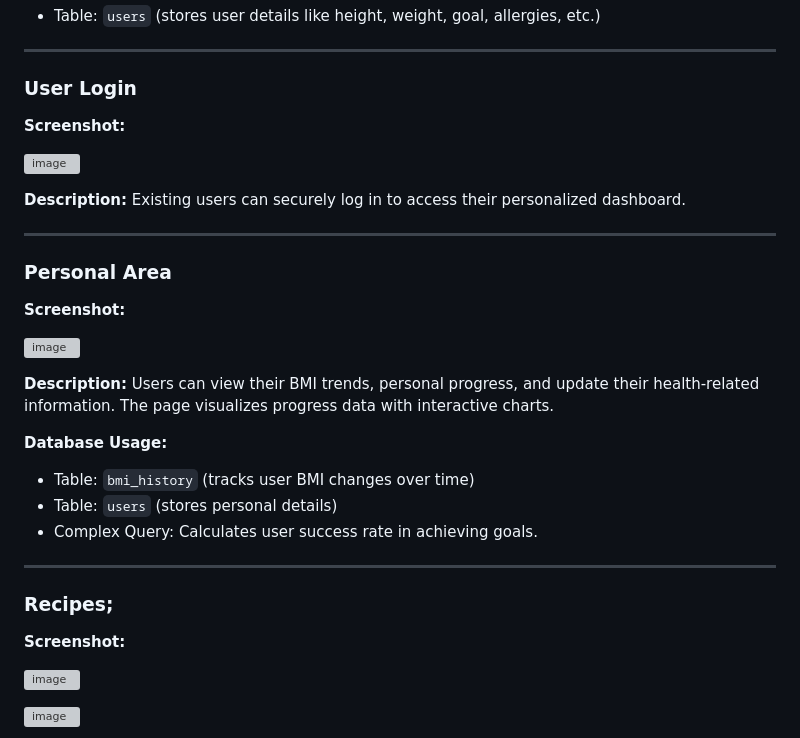
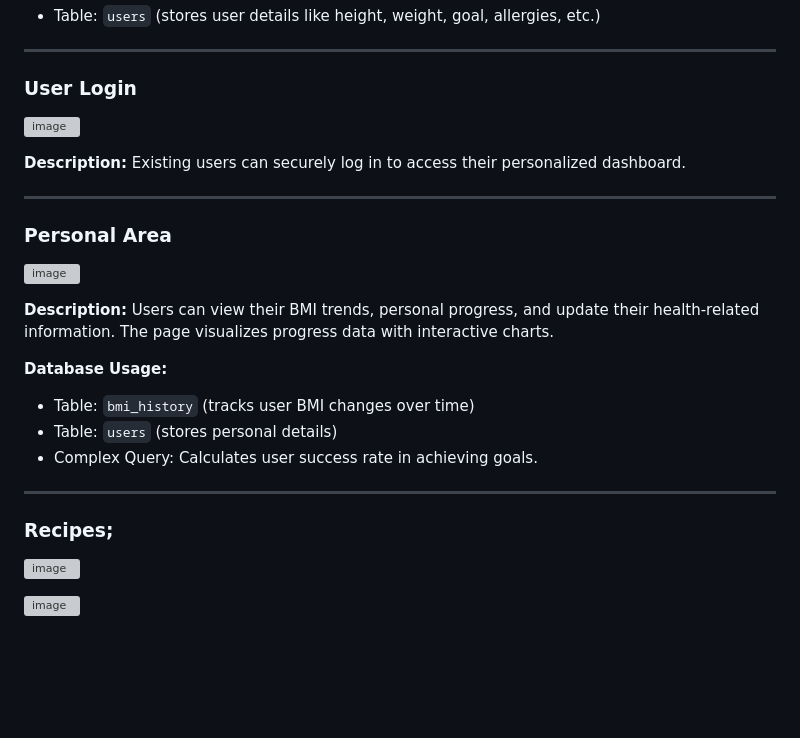
Before and after one commit to MichalBledi/LIFE_BALANCE, a Markdown page: README.md, the part around one of its changes. Drawn GitHub-style; blank space fills up the shorter version; grey boxes are pictures that could not be loaded.

```diff
--- a/README.md
+++ b/README.md
@@ -58,7 +60,7 @@ New users go through a simple step-by-step registration process, where they inpu
 
 ### User Login
 
-**Screenshot:**
+
 
 ![image](https://github.com/user-attachments/assets/77997f24-1802-49a0-8327-9b2f3129ac73)
 
@@ -70,7 +72,7 @@ Existing users can securely log in to access their personalized dashboard.
 
 ### Personal Area
 
-**Screenshot:**
+
 
 ![image](https://github.com/user-attachments/assets/3c28788c-2e96-4935-95d2-f32ea3bda264)
 
@@ -88,7 +90,7 @@ Users can view their BMI trends, personal progress, and update their health-rela
 
 ### Recipes;
 
-**Screenshot:**
+
 
 ![image](https://github.com/user-attachments/assets/2214eaa9-59e1-473a-9471-83a485a16739)
 
```
Also changed, not shown: other parts of README.md (+11 -9 lines).
